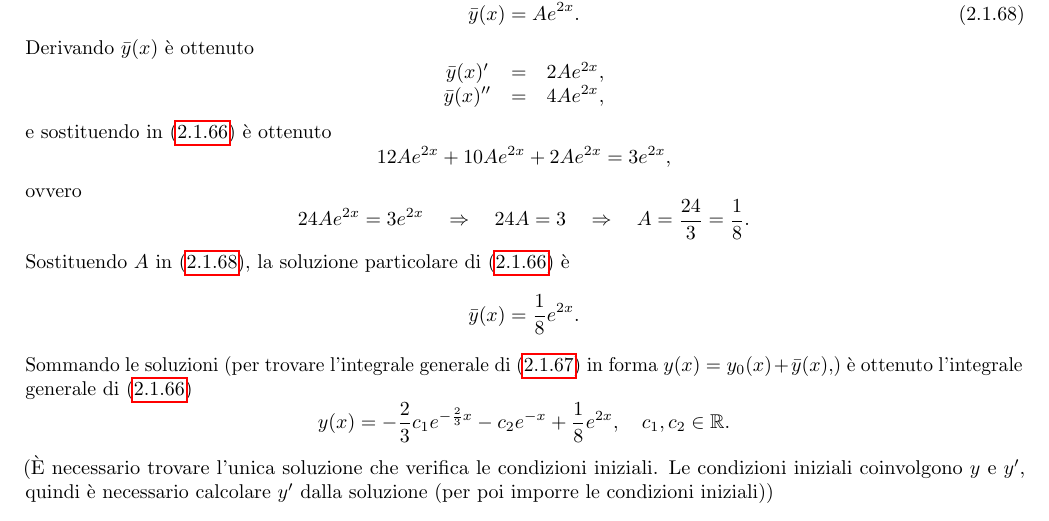
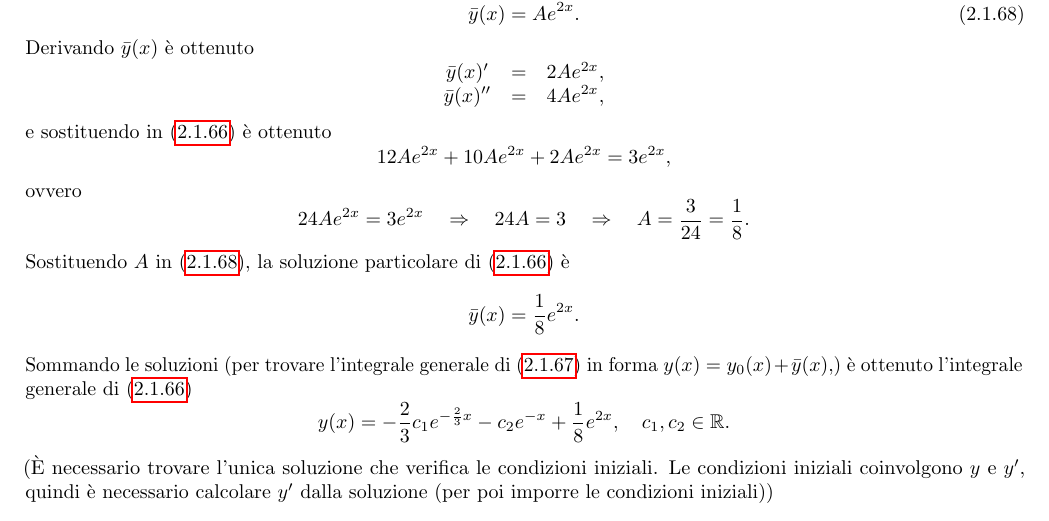
Before and after one commit to MatteoMenichetti/Analisi, a LaTeX book (Analisi.tex, which reads Analisi2/equazioni_differenziali_ordinarie/EDO.tex): part of page 97 of 221, cut so that both start at the same text. Compiled offline with pdfLaTeX.

Commit message:
modificata frazione

```diff
--- a/Analisi2/equazioni_differenziali_ordinarie/EDO.tex
+++ b/Analisi2/equazioni_differenziali_ordinarie/EDO.tex
@@ -1784,7 +1784,7 @@ Quindi, l'integrale generale della EDO lineare di secondo ordine completa a coef
 	\end{equation*}
 	ovvero
 	\begin{equation*}
-		24 A e^{2x} = 3 e^{2x}\quad\Rightarrow\quad 24 A  = 3 \quad\Rightarrow\quad A=\frac{24}{3} = \frac{1}{8}.
+		24 A e^{2x} = 3 e^{2x}\quad\Rightarrow\quad 24 A  = 3 \quad\Rightarrow\quad A=\frac{3}{24} = \frac{1}{8}.
 	\end{equation*}
 	Sostituendo $A$ in (\ref{eq:soluzione_particolare_non_omogenea_icognita}), la soluzione particolare di (\ref{eq:edo_completa_esercizio_problema_cauchy}) è
 	\begin{equation*}
```
